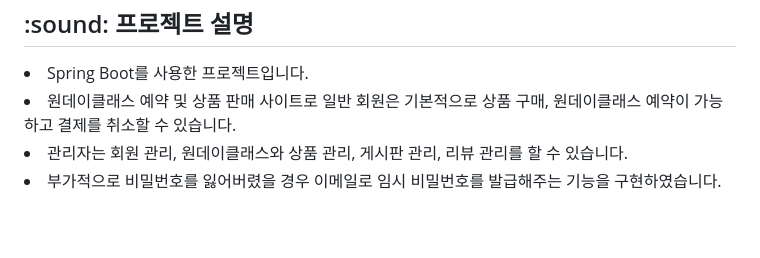
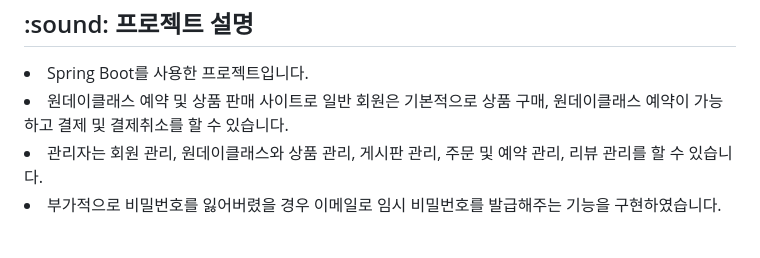
Before and after one commit to seonminiz/FinalProject_MakingBaking, a Markdown page: README.md, the part around the change. Rendered like a GitHub page.

```diff
--- a/README.md
+++ b/README.md
@@ -38,8 +38,8 @@
 
 <h2>:sound: 프로젝트 설명</h2>
 <li>Spring Boot를 사용한 프로젝트입니다.</li>
-<li>원데이클래스 예약 및 상품 판매 사이트로 일반 회원은 기본적으로 상품 구매, 원데이클래스 예약이 가능하고 결제를 취소할 수 있습니다.</li>
-<li>관리자는 회원 관리, 원데이클래스와 상품 관리, 게시판 관리, 리뷰 관리를 할 수 있습니다.</li>
+<li>원데이클래스 예약 및 상품 판매 사이트로 일반 회원은 기본적으로 상품 구매, 원데이클래스 예약이 가능하고 결제 및 결제취소를 할 수 있습니다.</li>
+<li>관리자는 회원 관리, 원데이클래스와 상품 관리, 게시판 관리, 주문 및 예약 관리, 리뷰 관리를 할 수 있습니다.</li>
 <li>부가적으로 비밀번호를 잃어버렸을 경우 이메일로 임시 비밀번호를 발급해주는 기능을 구현하였습니다.</li>
 <br>
 
```
